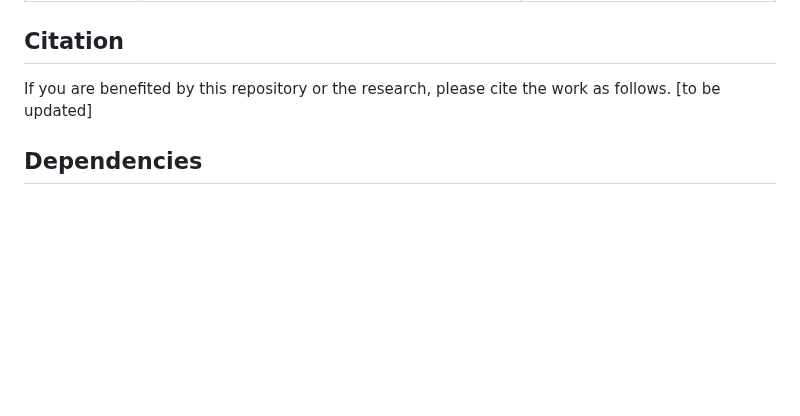
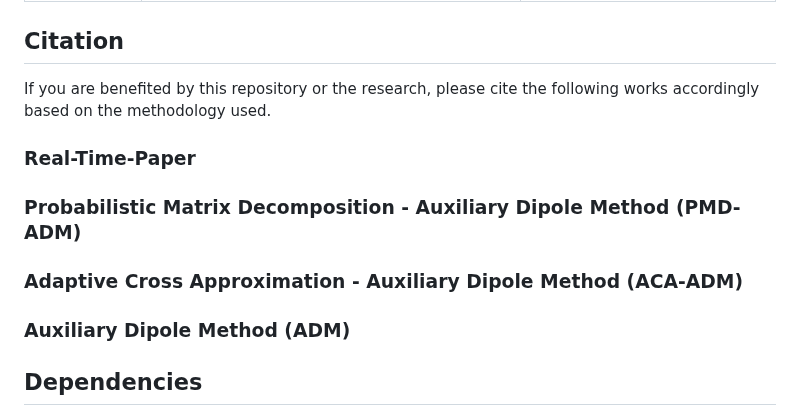
Before and after one commit to NahianHasan/Real-Time-TMS, a Markdown page: README.md, the part around the change. Drawn GitHub-style; blank space fills up the shorter version.

```diff
--- a/README.md
+++ b/README.md
@@ -15,8 +15,15 @@ Any commercial usage of the software or integration into another software is res
 
 
 ## Citation
-If you are benefited by this repository or the research, please cite the work as follows.
-[to be updated]
+If you are benefited by this repository or the research, please cite the following works accordingly based on the methodology used.
+### Real-Time-Paper
+
+### Probabilistic Matrix Decomposition - Auxiliary Dipole Method (PMD-ADM)
+
+### Adaptive Cross Approximation - Auxiliary Dipole Method (ACA-ADM)
+
+###  Auxiliary Dipole Method (ADM)
+
 
 ## Dependencies
 - Matlab (Tested with Matlab R2022a)
```
